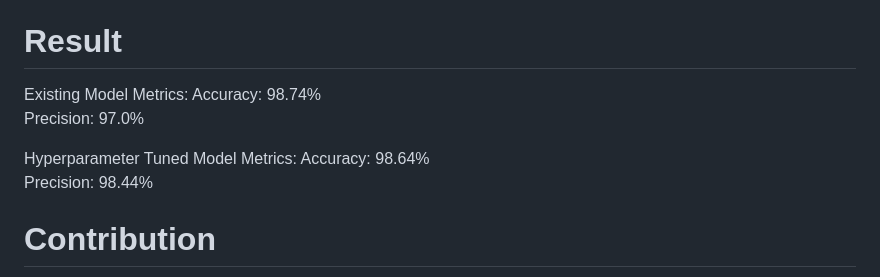
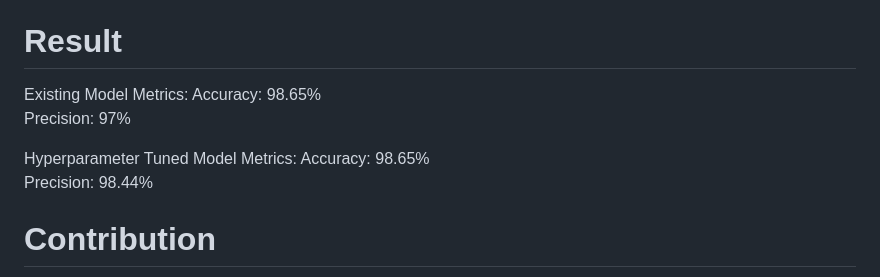
Before and after one commit to puja110/SMS_Spam_Detection, a Markdown page: README.md, the part around the change. GitHub-like rendering.

```diff
--- a/README.md
+++ b/README.md
@@ -58,11 +58,11 @@ After submitting the message, the result will be displayed on the page, showing
 # Result
 
 Existing Model Metrics:
-Accuracy: 98.74% <br/>
-Precision: 97.0%
+Accuracy: 98.65% <br/>
+Precision: 97%
 
 Hyperparameter Tuned Model Metrics:
-Accuracy: 98.64% <br/>
+Accuracy: 98.65% <br/>
 Precision: 98.44%
 
 # Contribution
```
